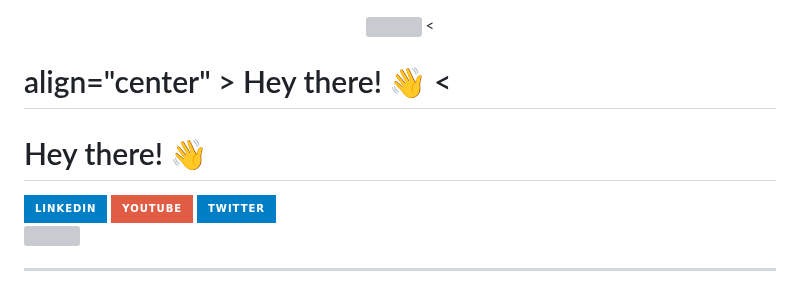
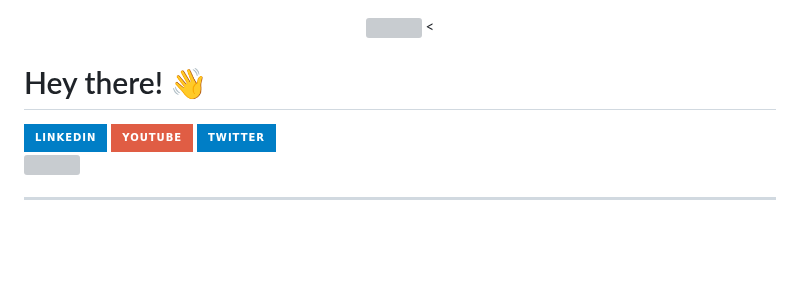
Before and after one commit to ramirorichmand/ramirorichmand, a Markdown page: README.md, the part around the change. GitHub-like rendering; badges without logos; blank space fills up the shorter version; grey boxes are pictures that could not be loaded.

```diff
--- a/README.md
+++ b/README.md
@@ -2,12 +2,7 @@
   <img src="https://media.giphy.com/media/dWesBcTLavkZuG35MI/giphy.gif" width="600" height="300"/>
   <
 </div>
-
-<h1> align="center"
-  > Hey there! 👋 <
-</h1>
-
- <h1 style="text-align: center;">Hey there! 👋</h1>
+<h1 style="text-align: center;">Hey there! 👋</h1>
 
 
 <!-- ### hey there! 👋 -->
```
